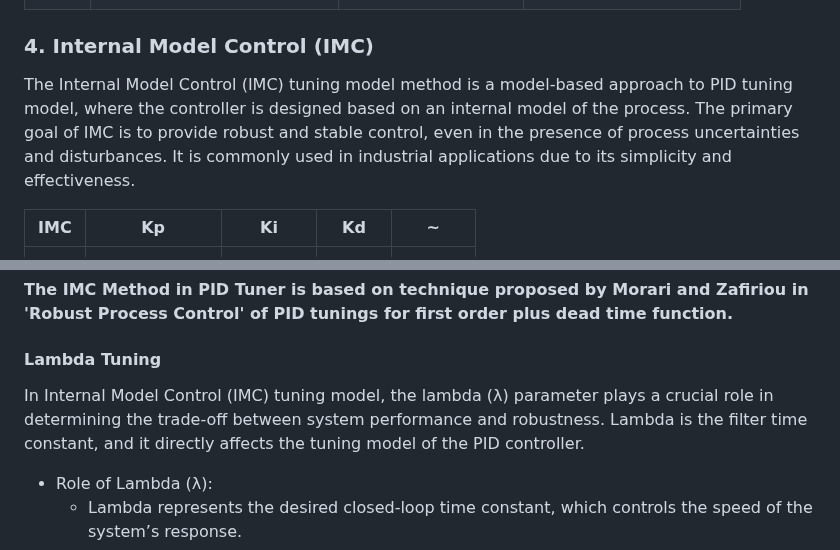
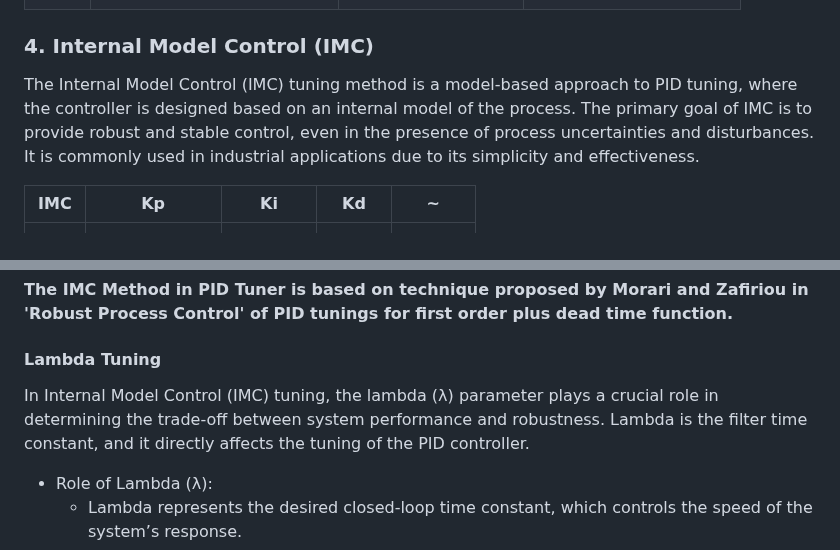
Before and after one commit to rodriguessdeyson/pid-tuner, a Markdown page: README.md, 2 parts joined by grey strips. Rendered like a GitHub page.

```diff
--- a/README.md
+++ b/README.md
@@ -101,7 +101,7 @@ The Cohen-Coon (CC) tuning model method is a widely used technique for PID contr
 
 ### 4. Internal Model Control (IMC)
 
-The Internal Model Control (IMC) tuning model method is a model-based approach to PID tuning model, where the controller is designed based on an internal model of the process. The primary goal of IMC is to provide robust and stable control, even in the presence of process uncertainties and disturbances. It is commonly used in industrial applications due to its simplicity and effectiveness.
+The Internal Model Control (IMC) tuning method is a model-based approach to PID tuning, where the controller is designed based on an internal model of the process. The primary goal of IMC is to provide robust and stable control, even in the presence of process uncertainties and disturbances. It is commonly used in industrial applications due to its simplicity and effectiveness.
 
 
 |    IMC         | Kp            |Ki                           |  Kd |~  |
@@ -112,7 +112,7 @@ The Internal Model Control (IMC) tuning model method is a model-based approach t
 **The IMC Method in PID Tuner is based on technique proposed by Morari and Zafiriou in \'Robust Process Control\' of PID tunings for first order plus dead time function.**
 
 #### Lambda Tuning
-In Internal Model Control (IMC) tuning model, the lambda (λ) parameter plays a crucial role in determining the trade-off between system performance and robustness. Lambda is the filter time constant, and it directly affects the tuning model of the PID controller.
+In Internal Model Control (IMC) tuning, the lambda (λ) parameter plays a crucial role in determining the trade-off between system performance and robustness. Lambda is the filter time constant, and it directly affects the tuning of the PID controller.
 
 - Role of Lambda (λ):
 	- Lambda represents the desired closed-loop time constant, which controls the speed of the system’s response.
```
Also changed, not shown: other parts of README.md (+10 -10 lines).
